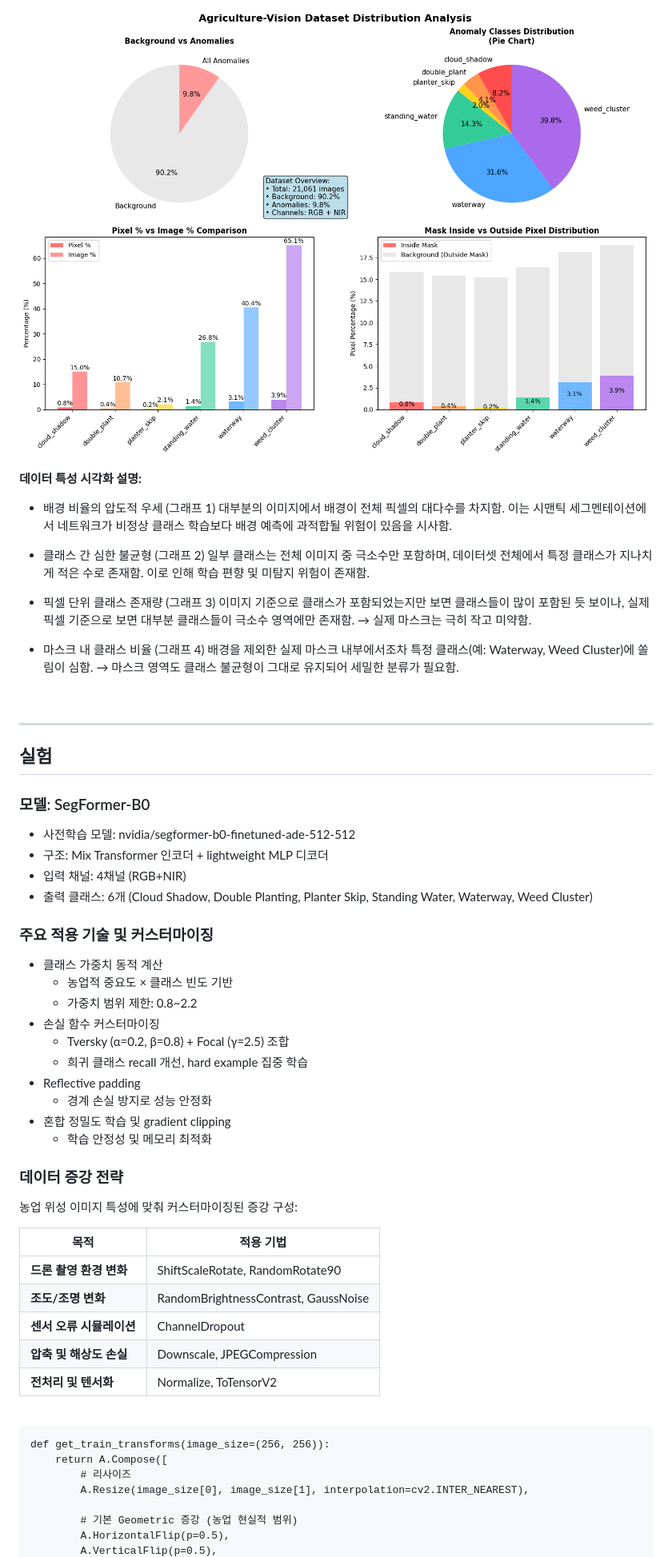
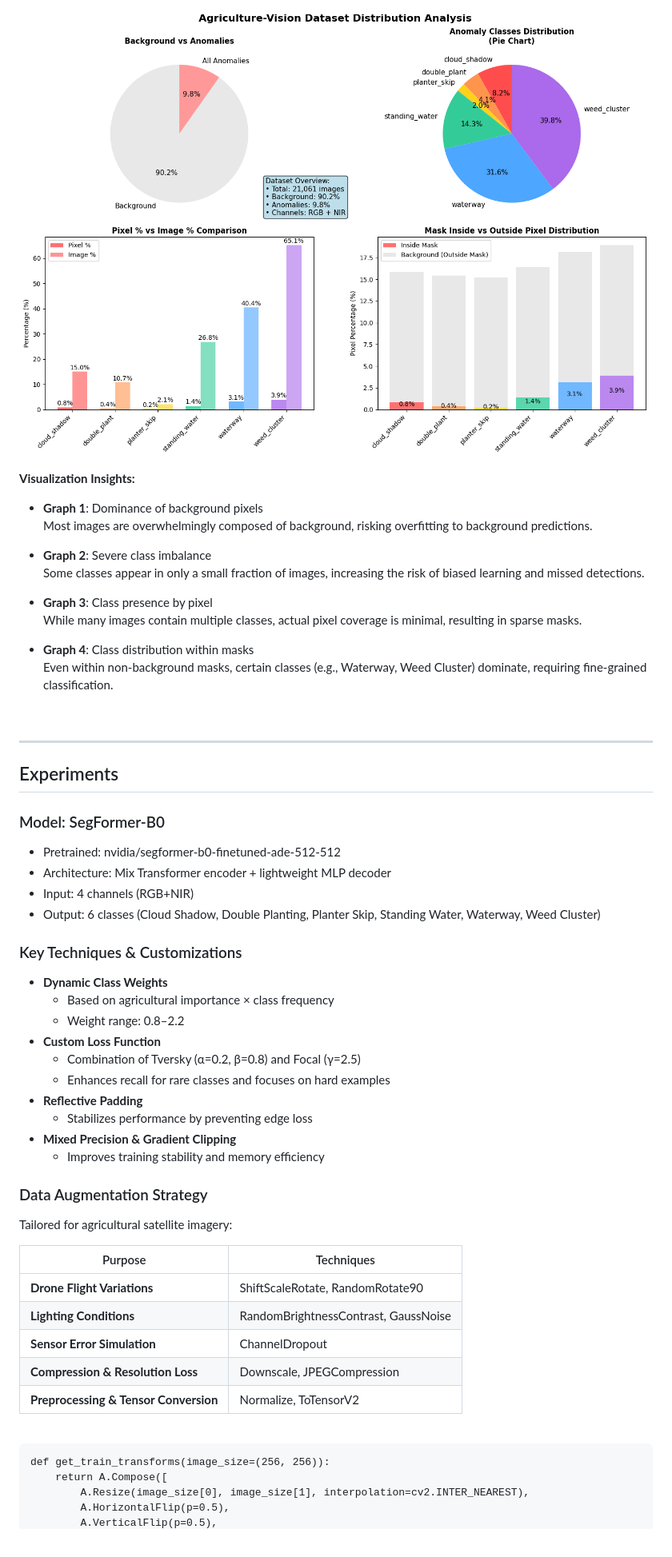
Before and after one commit to hjey/AgriSight, a Markdown page: README.md, the part around the change printed below. Shown: that part at 80% size. Rendered like a GitHub page.

Commit message:
Update README.md
translate main readme to eng

````diff
--- a/README.md
+++ b/README.md
@@ -51,62 +57,60 @@ Agriculture-Vision은 미국 퍼듀대학교(Purdue University) 농업 및 생
 
 
-**데이터 특성 시각화 설명:**
+**Visualization Insights:**
 
-- 배경 비율의 압도적 우세 (그래프 1)
-  대부분의 이미지에서 배경이 전체 픽셀의 대다수를 차지함. 이는 시맨틱 세그멘테이션에서 네트워크가 비정상 클래스 학습보다 배경 예측에 과적합될 위험이 있음을 시사함.
+- **Graph 1**: Dominance of background pixels
+  Most images are overwhelmingly composed of background, risking overfitting to background predictions.
 
-- 클래스 간 심한 불균형 (그래프 2)
-  일부 클래스는 전체 이미지 중 극소수만 포함하며, 데이터셋 전체에서 특정 클래스가 지나치게 적은 수로 존재함. 이로 인해 학습 편향 및 미탐지 위험이 존재함.
+- **Graph 2**: Severe class imbalance
+  Some classes appear in only a small fraction of images, increasing the risk of biased learning and missed detections.
 
-- 픽셀 단위 클래스 존재량 (그래프 3)
-  이미지 기준으로 클래스가 포함되었는지만 보면 클래스들이 많이 포함된 듯 보이나, 실제 픽셀 기준으로 보면 대부분 클래스들이 극소수 영역에만 존재함. → 실제 마스크는 극히 작고 미약함.
+- **Graph 3**: Class presence by pixel
+  While many images contain multiple classes, actual pixel coverage is minimal, resulting in sparse masks.
 
-- 마스크 내 클래스 비율 (그래프 4)
-  배경을 제외한 실제 마스크 내부에서조차 특정 클래스(예: Waterway, Weed Cluster)에 쏠림이 심함. → 마스크 영역도 클래스 불균형이 그대로 유지되어 세밀한 분류가 필요함.
+- **Graph 4**: Class distribution within masks
+  Even within non-background masks, certain classes (e.g., Waterway, Weed Cluster) dominate, requiring fine-grained classification.
 
 <br>
 
 ---
 
-## 실험
+## Experiments
 
-### 모델: SegFormer-B0
-- 사전학습 모델: nvidia/segformer-b0-finetuned-ade-512-512
-- 구조: Mix Transformer 인코더 + lightweight MLP 디코더
-- 입력 채널: 4채널 (RGB+NIR)
-- 출력 클래스: 6개 (Cloud Shadow, Double Planting, Planter Skip, Standing Water, Waterway, Weed Cluster)
+### Model: SegFormer-B0
+- Pretrained: nvidia/segformer-b0-finetuned-ade-512-512
+- Architecture: Mix Transformer encoder + lightweight MLP decoder
+- Input: 4 channels (RGB+NIR)
+- Output: 6 classes (Cloud Shadow, Double Planting, Planter Skip, Standing Water, Waterway, Weed Cluster)
 
-### 주요 적용 기술 및 커스터마이징
-- 클래스 가중치 동적 계산
-  - 농업적 중요도 × 클래스 빈도 기반
-  - 가중치 범위 제한: 0.8~2.2
-- 손실 함수 커스터마이징
-  - Tversky (α=0.2, β=0.8) + Focal (γ=2.5) 조합
-  - 희귀 클래스 recall 개선, hard example 집중 학습
-- Reflective padding
-  - 경계 손실 방지로 성능 안정화
-- 혼합 정밀도 학습 및 gradient clipping
-  - 학습 안정성 및 메모리 최적화
+### Key Techniques & Customizations
 
-### 데이터 증강 전략
-농업 위성 이미지 특성에 맞춰 커스터마이징된 증강 구성:
+- **Dynamic Class Weights**
+  - Based on agricultural importance × class frequency
+  - Weight range: 0.8–2.2
+- **Custom Loss Function**
+  - Combination of Tversky (α=0.2, β=0.8) and Focal (γ=2.5)
+  - Enhances recall for rare classes and focuses on hard examples
+- **Reflective Padding**
+  - Stabilizes performance by preventing edge loss
+- **Mixed Precision & Gradient Clipping**
+  - Improves training stability and memory efficiency
 
-| 목적 | 적용 기법 |
-|---------|-----------|
-| **드론 촬영 환경 변화**	| ShiftScaleRotate, RandomRotate90
-| **조도/조명 변화** | RandomBrightnessContrast, GaussNoise
-| **센서 오류 시뮬레이션** | ChannelDropout
-| **압축 및 해상도 손실**	| Downscale, JPEGCompression
-| **전처리 및 텐서화** | Normalize, ToTensorV2
+### Data Augmentation Strategy
+Tailored for agricultural satellite imagery:
+
+| Purpose | Techniques |
+|--------|------------|
+| **Drone Flight Variations** | ShiftScaleRotate, RandomRotate90 |
+| **Lighting Conditions** | RandomBrightnessContrast, GaussNoise |
+| **Sensor Error Simulation** | ChannelDropout |
+| **Compression & Resolution Loss** | Downscale, JPEGCompression |
+| **Preprocessing & Tensor Conversion** | Normalize, ToTensorV2 |
 
 <br>
 
 ```
 def get_train_transforms(image_size=(256, 256)):
     return A.Compose([
-        # 리사이즈
         A.Resize(image_size[0], image_size[1], interpolation=cv2.INTER_NEAREST),
-
-        # 기본 Geometric 증강 (농업 현실적 범위)
         A.HorizontalFlip(p=0.5),
         A.VerticalFlip(p=0.5),
````
Also changed, not shown: other parts of README.md (+110 -119 lines).
